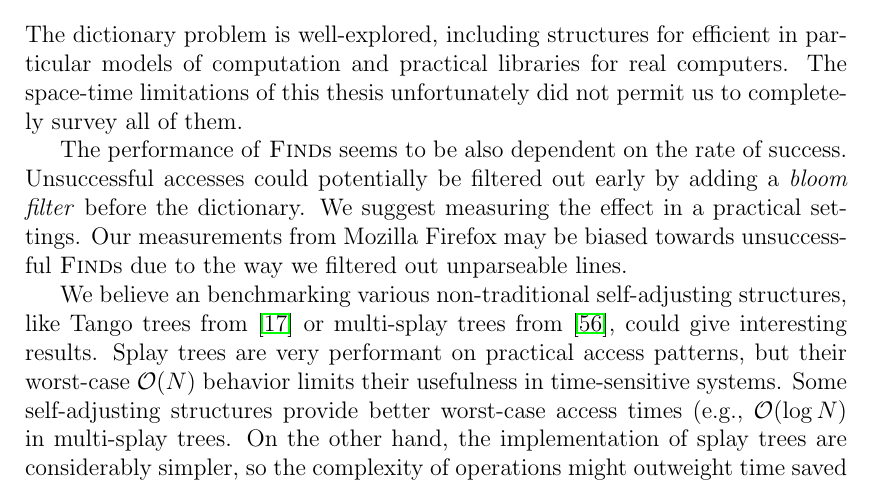
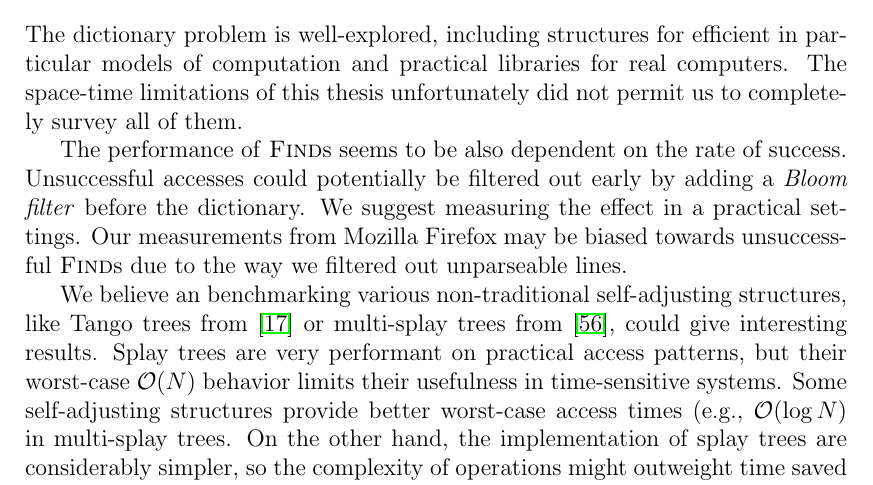
Before and after one commit to agentydragon/thesis, a LaTeX thesis (text/thesis.tex, which reads text/epilog.tex): part of page 59 of 69, cut so that both start at the same text. Compiled offline with pdfLaTeX.

Commit message:
Fix Bloom filter capitalization

```diff
--- a/text/epilog.tex
+++ b/text/epilog.tex
@@ -27,7 +27,7 @@ completely survey all of them.
 
 The performance of \textsc{Find}s seems to be also dependent on
 the rate of success. Unsuccessful accesses could potentially be filtered out
-early by adding a~\emph{bloom filter} before the dictionary. We suggest
+early by adding a~\emph{Bloom filter} before the dictionary. We suggest
 measuring the effect in a practical settings. Our measurements from Mozilla
 Firefox may be biased towards unsuccessful \textsc{Find}s due to the way we
 filtered out unparseable lines.
```
